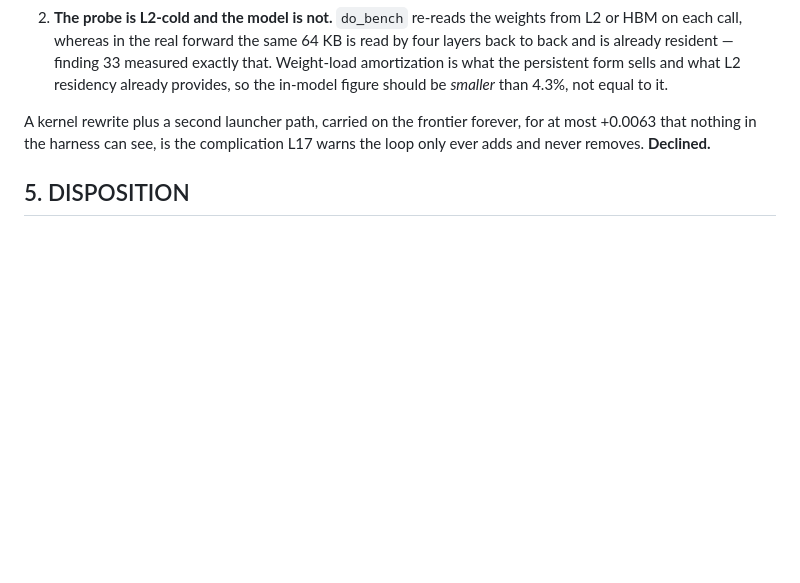
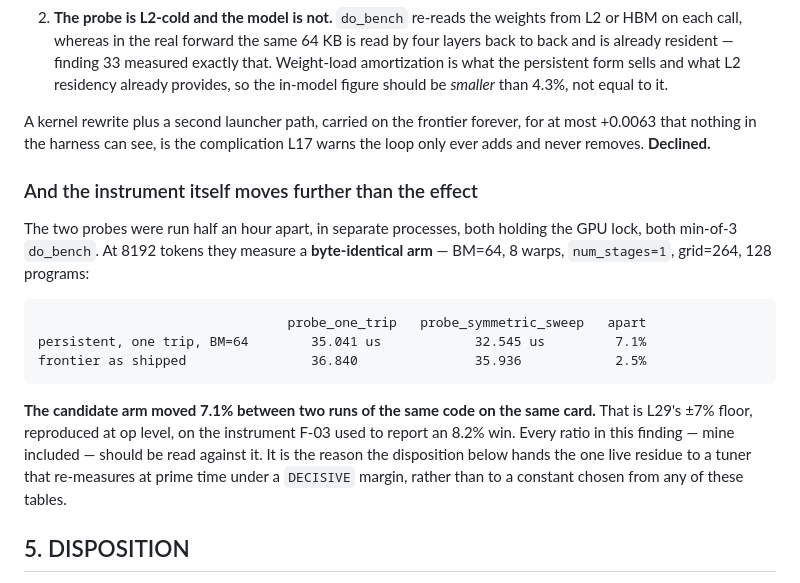
Before and after one commit to checkpoint214159/ratchet, a Markdown page: docs/findings/47-the-persistent-block-had-no-trips.md, the part around one of its changes. Rendered like a GitHub page; blank space fills up the shorter version.

Commit message:
finding 47: the instrument moves further than the effect it was measuring
Cross-checking the two probes, which ran half an hour apart in separate processes with the
GPU lock held, on a BYTE-IDENTICAL arm at 8192 tokens (BM=64, 8 warps, num_stages=1,
grid=264, 128 programs):

    persistent one-trip    35.041 us  vs  32.545 us    7.1% apart
    frontier as shipped    36.840     vs  35.936       2.5% apart

The candidate arm moved 7.1% between two runs of the same code on the same card. That is
L29's +/-7% floor reproduced at op level, on the very instrument F-03 used to report an
8.2% win -- and it is larger than every effect in this finding, including the +0.0063 I am
declining.

Recorded because it changes how the disposition reads: the one live residue (num_stages)
goes to v34's prime-time sweep, which re-measures under a DECISIVE margin, rather than to
a constant read off any table in this document.

Co-Authored-By: Claude Opus 5 (1M context) <noreply@anthropic.com>

````diff
--- a/docs/findings/47-the-persistent-block-had-no-trips.md
+++ b/docs/findings/47-the-persistent-block-had-no-trips.md
@@ -201,6 +201,25 @@ A kernel rewrite plus a second launcher path, carried on the frontier forever, f
 +0.0063 that nothing in the harness can see, is the complication L17 warns the loop only
 ever adds and never removes. **Declined.**
 
+### And the instrument itself moves further than the effect
+
+The two probes were run half an hour apart, in separate processes, both holding the GPU
+lock, both min-of-3 `do_bench`. At 8192 tokens they measure a **byte-identical arm** —
+BM=64, 8 warps, `num_stages=1`, grid=264, 128 programs:
+
+```
+                                probe_one_trip   probe_symmetric_sweep   apart
+persistent, one trip, BM=64        35.041 us            32.545 us         7.1%
+frontier as shipped                36.840               35.936            2.5%
+```
+
+**The candidate arm moved 7.1% between two runs of the same code on the same card.** That
+is L29's ±7% floor, reproduced at op level, on the instrument F-03 used to report an 8.2%
+win. Every ratio in this finding — mine included — should be read against it. It is the
+reason the disposition below hands the one live residue to a tuner that re-measures at
+prime time under a `DECISIVE` margin, rather than to a constant chosen from any of these
+tables.
+
 ## 5. DISPOSITION
 
 * **F-03 is declined.** Not "measured flat": it was priced from arms in which its own
````
Also changed, not shown: other parts of docs/findings/47-the-persistent-block-had-no-trips.md (+1 -0 lines).
